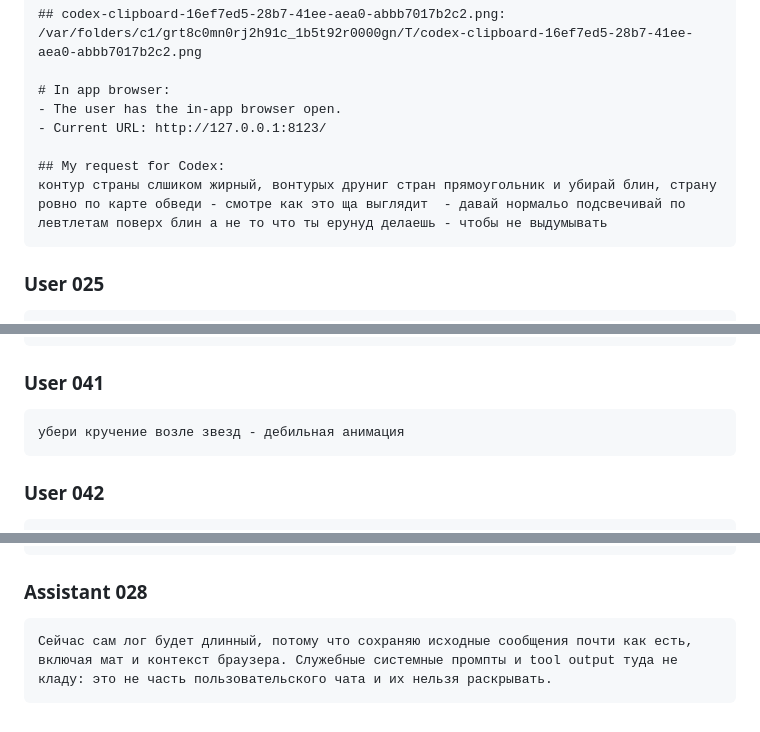
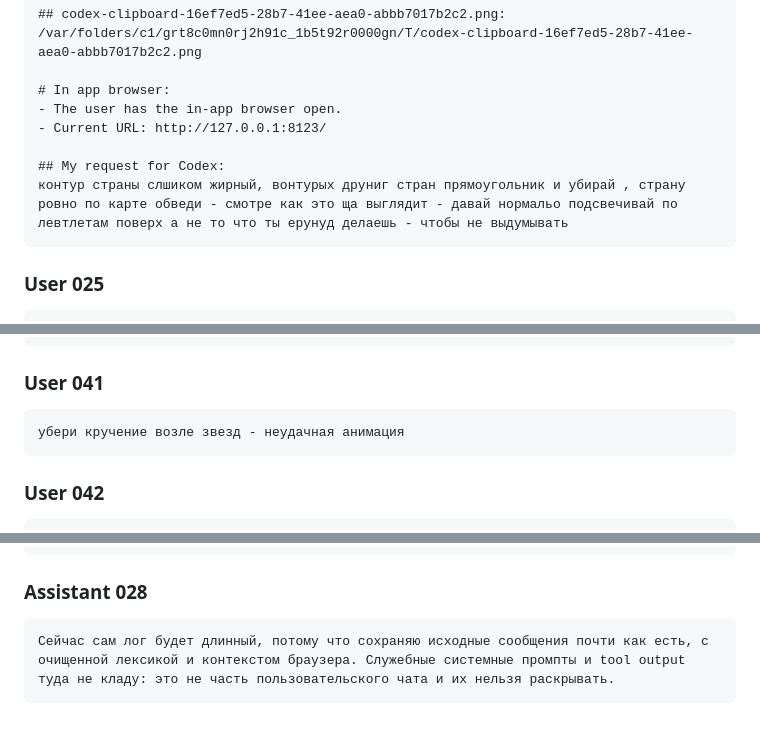
Before and after one commit to sonnenhaft/hei-vibe-mar, a Markdown page: codex.log.md, 3 parts joined by grey strips. Rendered like a GitHub page.

````diff
--- a/codex.log.md
+++ b/codex.log.md
@@ -256,7 +256,7 @@ debt в злотых пожалуйста, панель пошире для ре
 - Current URL: http://127.0.0.1:8123/
 
 ## My request for Codex:
-контур страны слшиком жирный, вонтурых друниг стран прямоугольник и убирай блин, страну ровно по карте обведи - смотре как это ща выглядит  - давай нормальо подсвечивай по левтлетам поверх блин а не то что ты ерунуд делаешь - чтобы не выдумывать
+контур страны слшиком жирный, вонтурых друниг стран прямоугольник и убирай , страну ровно по карте обведи - смотре как это ща выглядит - давай нормальо подсвечивай по левтлетам поверх а не то что ты ерунуд делаешь - чтобы не выдумывать
 ```
 
 ### User 025
@@ -373,7 +373,7 @@ debt в злотых пожалуйста, панель пошире для ре
 ### User 041
 
 ```text
-убери кручение возле звезд - дебильная анимация
+убери кручение возле звезд - неудачная анимация
 ```
 
 ### User 042
@@ -609,5 +609,5 @@ Sales Command весь шрифт таким же сделай
 ### Assistant 028
 
 ```text
-Сейчас сам лог будет длинный, потому что сохраняю исходные сообщения почти как есть, включая мат и контекст браузера. Служебные системные промпты и tool output туда не кладу: это не часть пользовательского чата и их нельзя раскрывать.
+Сейчас сам лог будет длинный, потому что сохраняю исходные сообщения почти как есть, с очищенной лексикой и контекстом браузера. Служебные системные промпты и tool output туда не кладу: это не часть пользовательского чата и их нельзя раскрывать.
 ```
````
Also changed, not shown: other parts of codex.log.md (+13 -13 lines).
